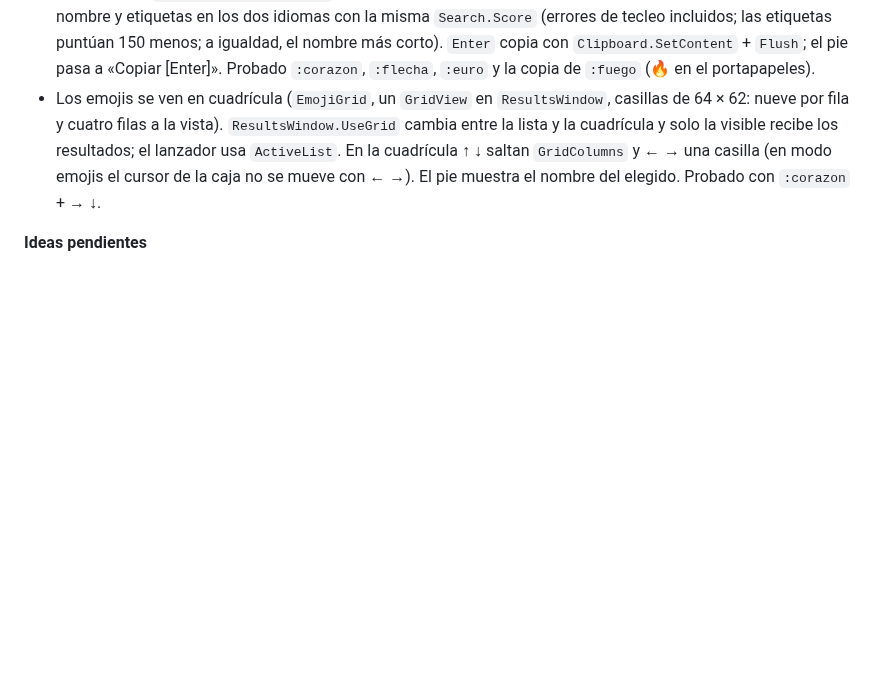
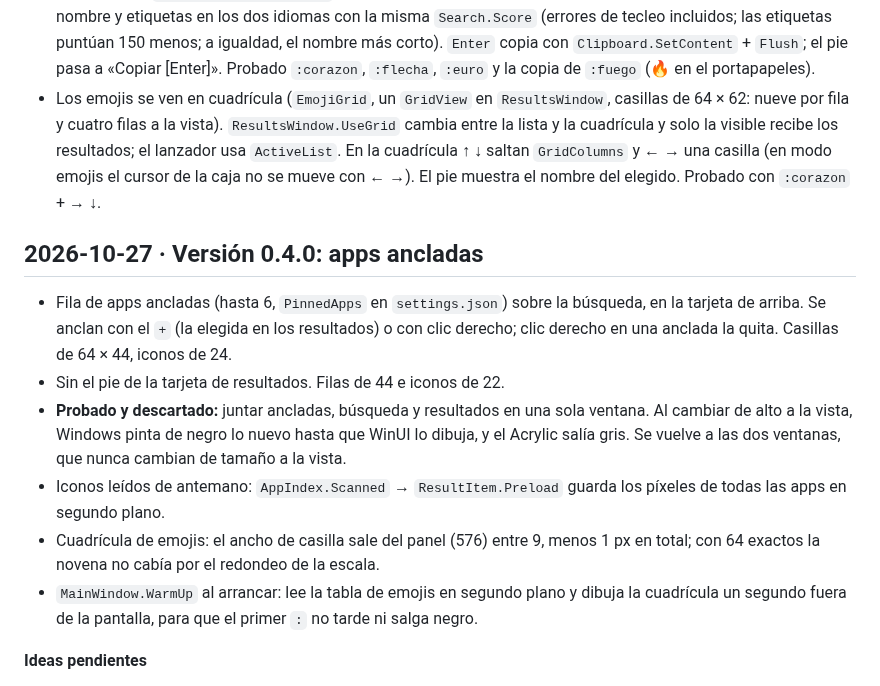
Before and after one commit to jdsgnrinfo/FinderCast, a Markdown page: backup.md, the part around the change. Drawn GitHub-style; blank space fills up the shorter version.

```diff
--- a/backup.md
+++ b/backup.md
@@ -88,6 +88,22 @@ del ejecutable único aún no estaba publicado.
   cuadrícula ↑ ↓ saltan `GridColumns` y ← → una casilla (en modo emojis el cursor de la caja no
   se mueve con ← →). El pie muestra el nombre del elegido. Probado con `:corazon` + → ↓.
 
+## 2026-10-27 · Versión 0.4.0: apps ancladas
+
+- Fila de apps ancladas (hasta 6, `PinnedApps` en `settings.json`) sobre la búsqueda, en la
+  tarjeta de arriba. Se anclan con el `+` (la elegida en los resultados) o con clic derecho; clic
+  derecho en una anclada la quita. Casillas de 64 × 44, iconos de 24.
+- Sin el pie de la tarjeta de resultados. Filas de 44 e iconos de 22.
+- **Probado y descartado:** juntar ancladas, búsqueda y resultados en una sola ventana. Al
+  cambiar de alto a la vista, Windows pinta de negro lo nuevo hasta que WinUI lo dibuja, y el
+  Acrylic salía gris. Se vuelve a las dos ventanas, que nunca cambian de tamaño a la vista.
+- Iconos leídos de antemano: `AppIndex.Scanned` → `ResultItem.Preload` guarda los píxeles de
+  todas las apps en segundo plano.
+- Cuadrícula de emojis: el ancho de casilla sale del panel (576) entre 9, menos 1 px en total; con
+  64 exactos la novena no cabía por el redondeo de la escala.
+- `MainWindow.WarmUp` al arrancar: lee la tabla de emojis en segundo plano y dibuja la cuadrícula
+  un segundo fuera de la pantalla, para que el primer `:` no tarde ni salga negro.
+
 **Ideas pendientes**
 - Más comandos propios: bloquear, suspender, reiniciar, apagar, vaciar la papelera, abrir carpetas.
 - Volver a poder arrastrar el lanzador (se perdió al quitar el pie arrastrable).
```
Also changed, not shown: CHANGELOG.md (+20 -0 lines), README.md (+5 -2 lines), docs/lanzador.png (added), 10 other files.
